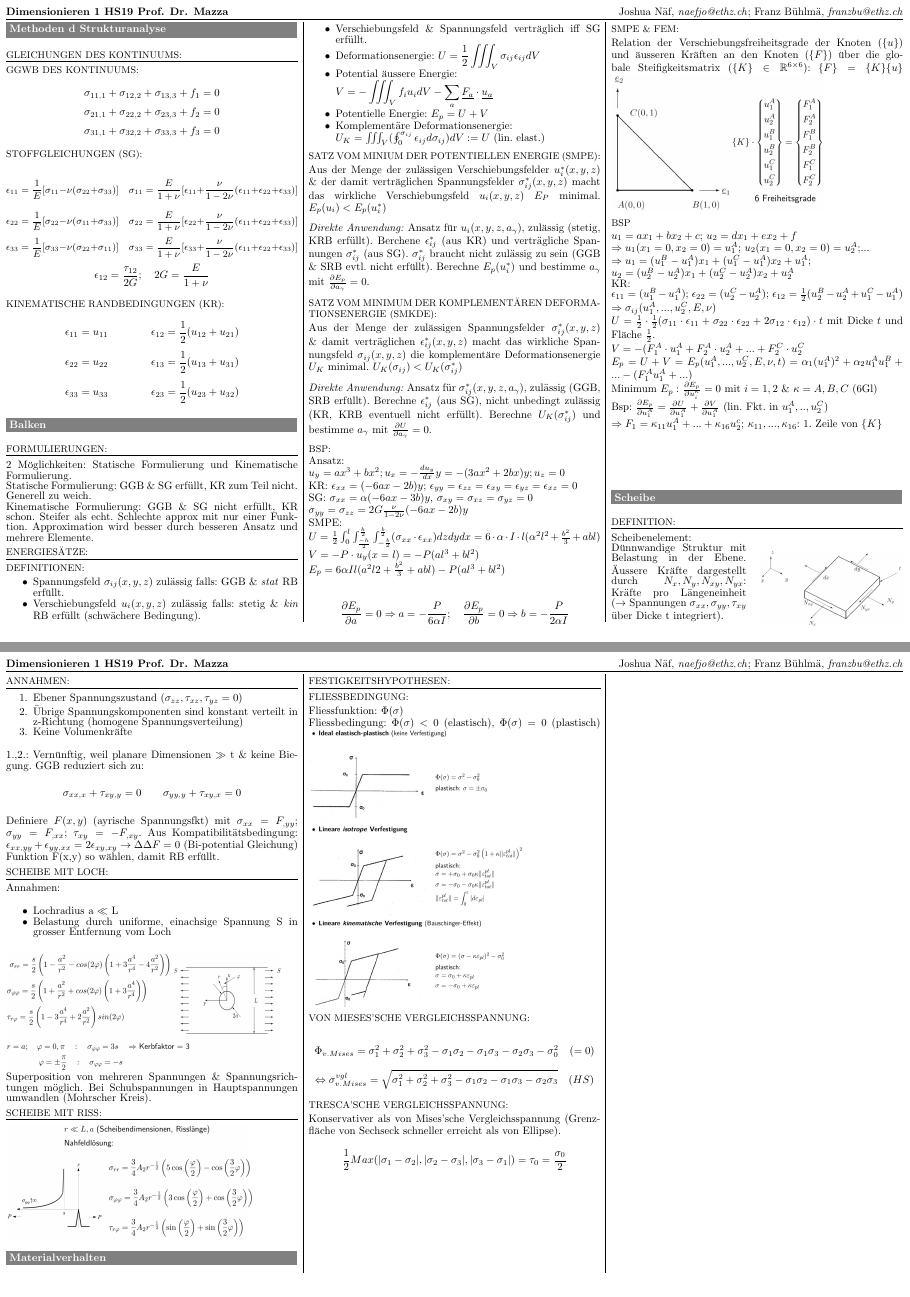
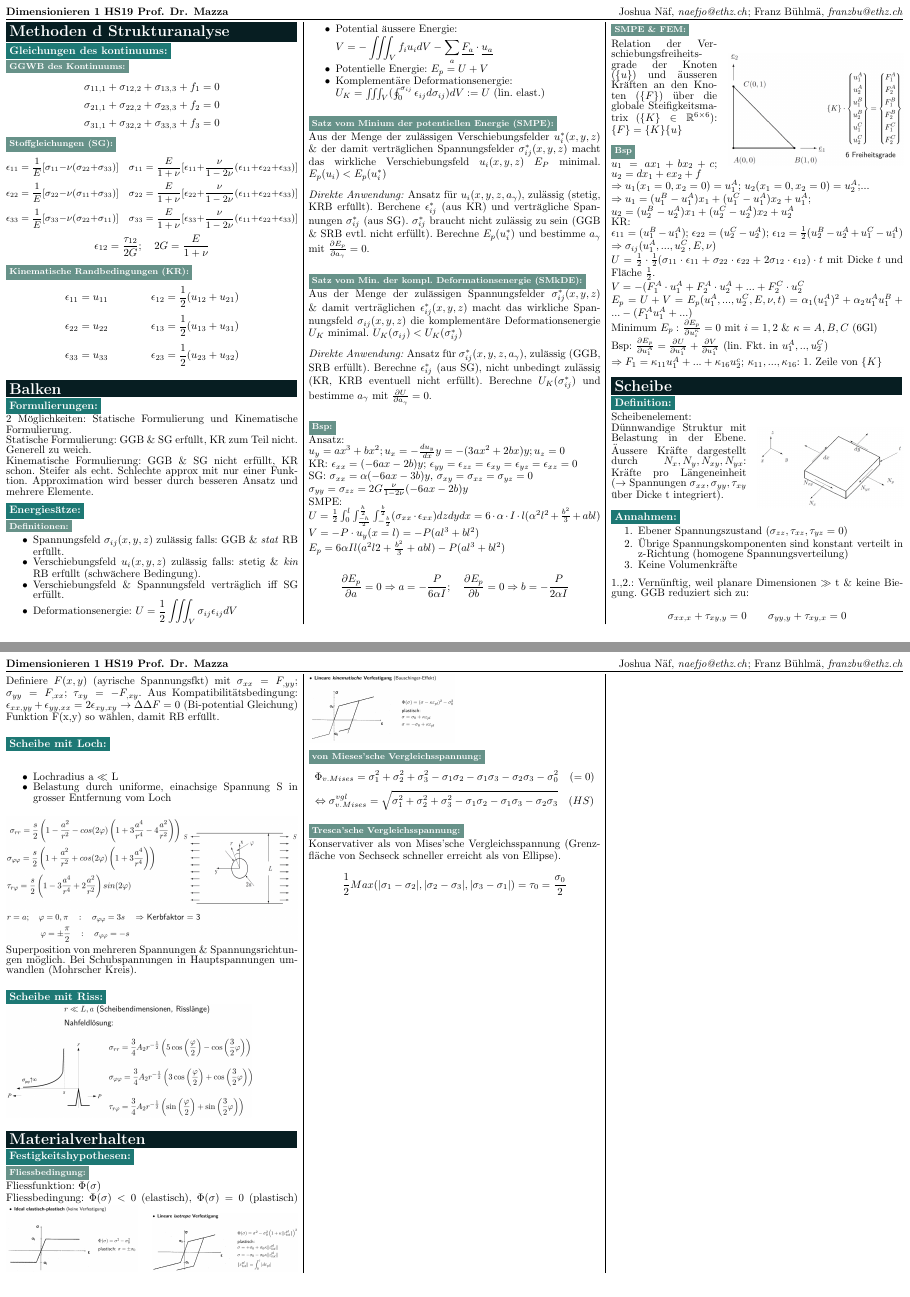
Before and after one commit to AlexBocken/Dimensionieren-1-Summary, a LaTeX document (main.tex): pages 1 and 2 of 2, joined at a grey line. Compiled offline with pdfLaTeX.

Commit message:
Added custom sub- & subsubsection, formatting

```diff
--- a/main.tex
+++ b/main.tex
@@ -1,7 +1,12 @@
 \documentclass[a4paper,10pt]{article}
 \renewcommand{\baselinestretch}{0.8} %spacing between lines
 
-\usepackage[svgnames,table,hyperref]{xcolor} %?
+\usepackage[svgnames,table,hyperref]{xcolor} %colour package
+\definecolor{mydblue}{RGB}{7, 30, 34}
+\definecolor{mylblue}{RGB}{29, 120, 116}
+\definecolor{mygblue}{RGB}{103, 146, 137}
+
+
 
 \usepackage{titlesec} %custom title settings
 \titlespacing{\section}{0pt}{5pt}{5pt}[0pt]
@@ -9,7 +14,7 @@
 \titlespacing{\subsubsection}{0pt}{5pt}{2pt}[0pt]
 \titleformat{\section}{\center}{}{0em}{\MakeUppercase}[\titlerule]
 \titleformat{\subsection}{\small}{}{0em}{\MakeUppercase}[\titlerule]
-\titleformat{\subsubsection}{\small}{}{0em}{\MakeUppercase}
+\titleformat{\subsubsection}{\small\bfseries}{}{0em}{\MakeUppercase}
 
 \usepackage[landscape]{geometry} %generate geometry of paper
 \geometry{
@@ -62,19 +67,21 @@
 
 \begin{document}
 
-\newcommand{\uone}[2]{\colorbox{gray}{\textcolor{white}{\parbox{\linewidth-2.4mm}{\scshape{\normalsize\textbf{#1}} #2}}}\\}
+\newcommand{\mysec}[1]{\colorbox{mydblue}{\textcolor{white}{\parbox{\linewidth-2.4mm}{\scshape{\Large\textbf{#1}} }}}}
+\newcommand{\mysubsec}[1]{\colorbox{mylblue}{\textcolor{white}{\\\scshape{\normalsize\textbf{#1}}}}\\}
+\newcommand{\mysubsubsec}[1]{\colorbox{mygblue}{\textcolor{white}{\scshape{\footnotesize\textbf{#1}}}}\\}
 
 \begin{multicols*}{3}
 
 %\maketitle
-\uone{Methoden d Strukturanalyse}{}
+\mysec{Methoden d Strukturanalyse}
 %\section{Methoden d Strukturanalyse}
-   \subsection{Gleichungen des kontinuums:}
-        \subsubsection{GGWB des Kontinuums:}
+   \mysubsec{Gleichungen des kontinuums:}
+        \mysubsubsec{GGWB des Kontinuums:}
             \[\sigma_{11,1} + \sigma_{12,2} + \sigma_{13,3} + f_1 = 0\]
             \[\sigma_{21,1} + \sigma_{22,2} + \sigma_{23,3} + f_2 = 0\]
             \[\sigma_{31,1} + \sigma_{32,2} + \sigma_{33,3} + f_3 = 0\]
-        \subsubsection{Stoffgleichungen (SG):}
+        \mysubsubsec{Stoffgleichungen (SG):}
             \small\[\epsilon_{11} = \frac{1}{E}\lbrack\sigma_{11} - \nu(\sigma_{22} + \sigma_{33})\rbrack \quad \sigma_{11}=\frac{E}{1+\nu}\lbrack\epsilon_{11}+\frac{\nu}{1-2\nu}(\epsilon_{11}+\epsilon_{22}+\epsilon_{33})\rbrack\]
             \[\epsilon_{22} = \frac{1}{E}\lbrack\sigma_{22} - \nu(\sigma_{11} + \sigma_{33})\rbrack \quad \sigma_{22}=\frac{E}{1+\nu}\lbrack\epsilon_{22}+\frac{\nu}{1-2\nu}(\epsilon_{11}+\epsilon_{22}+\epsilon_{33})\rbrack\]
             \[\epsilon_{33} = \frac{1}{E}\lbrack\sigma_{33} - \nu(\sigma_{22} + \sigma_{11})\rbrack \quad \sigma_{33}=\frac{E}{1+\nu}\lbrack\epsilon_{33}+\frac{\nu}{1-2\nu}(\epsilon_{11}+\epsilon_{22}+\epsilon_{33})\rbrack\]\normalsize
@@ -82,19 +89,21 @@
             %\[\sigma_{22}=\frac{E}{1+\nu}\lbrack\epsilon_{22}+\frac{\nu}{1-2\nu}(\epsilon_{11}+\epsilon_{22}+\epsilon_{33})\rbrack\]
             %\[\sigma_{33}=\frac{E}{1+\nu}\lbrack\epsilon_{33}+\frac{\nu}{1-2\nu}(\epsilon_{11}+\epsilon_{22}+\epsilon_{33})\rbrack\]
             \[\epsilon_{12}=\frac{\tau_{12}}{2G}; \quad 2G=\frac{E}{1+\nu}\]
-        \subsubsection{Kinematische Randbedingungen (KR):}
+        \mysubsubsec{Kinematische Randbedingungen (KR):}
             \[\epsilon_{11} = u_{11}\quad\quad\quad\quad\epsilon_{12} = \frac{1}{2}(u_{12} + u_{21})\]
             \[\epsilon_{22} = u_{22}\quad\quad\quad\quad\epsilon_{13} = \frac{1}{2}(u_{13} + u_{31})\]
             \[\epsilon_{33} = u_{33}\quad\quad\quad\quad\epsilon_{23} = \frac{1}{2}(u_{23} + u_{32})\]
 
-\uone{Balken}{}
+\mysec{Balken}
 %\section{Balken}
-    \subsection{Formulierungen:}
+    \mysubsec{Formulierungen:}
         2 Möglichkeiten: Statische Formulierung und Kinematische Formulierung.\\
         Statische Formulierung: GGB \& SG erfüllt, KR zum Teil nicht. Generell zu weich.\\
         Kinematische Formulierung: GGB \& SG nicht erfüllt, KR schon. Steifer als echt. Schlechte approx mit nur einer Funktion. Approximation wird besser durch besseren Ansatz und mehrere Elemente.
-    \subsection{Energiesätze:}
-        \subsubsection{Definitionen:}
+
+    \mysubsec{Energiesätze:}
+        \mysubsubsec{Definitionen:}
+            \vspace{-4mm}
             \begin{itemize}
                 \item Spannungsfeld $\sigma_{ij}(x,y,z)$ zulässig falls: GGB \& \textit{stat} RB erfüllt.
                 \item Verschiebungsfeld $u_i(x,y,z)$ zulässig falls: stetig \& \textit{kin} RB erfüllt (schwächere Bedingung).
@@ -105,13 +114,16 @@
                 \item Potentielle Energie: $E_p=U+V$
                 \item Komplementäre Deformationsenergie:\\ $U_K=\iiint_V(\oint_0^{\sigma_{ij}}\epsilon_{ij}d\sigma_{ij})dV := U$  (lin. elast.)
             \end{itemize}
-        \subsubsection{Satz vom Minium der potentiellen Energie (SMPE):}
+
+        \mysubsubsec{Satz vom Minium der potentiellen Energie (SMPE):}
             Aus der Menge der zulässigen Verschiebungsfelder $u_i^*(x,y,z)$ \& der damit verträglichen Spannungsfelder $\sigma_{ij}^*(x,y,z)$ macht das wirkliche Verschiebungsfeld $u_i(x,y,z)$ $E_P$ minimal. $E_p(u_i) < E_p(u_i^*)$\\\\
             \textit{Direkte Anwendung:} Ansatz für $u_i(x,y,z,a_\gamma)$, zulässig (stetig, KRB erfüllt). Berchene $\epsilon_{ij}^*$ (aus KR) und verträgliche Spannungen $\sigma_{ij}^*$ (aus SG). $\sigma_{ij}^*$ braucht nicht zulässig zu sein (GGB \& SRB evtl. nicht erfüllt). Berechne $E_p(u_i^*)$ und bestimme $a_\gamma$ mit $\frac{\partial E_p}{\partial a_\gamma}=0$.
-        \subsubsection{Satz vom Minimum der komplementären Deformationsenergie (SMkDE):}
+
+        \mysubsubsec{Satz vom Min. der kompl. Deformationsenergie (SMkDE):}
             Aus der Menge der zulässigen Spannungsfelder $\sigma_{ij}^*(x,y,z)$ \& damit verträglichen $\epsilon_{ij}^*(x,y,z)$ macht das wirkliche Spannungsfeld $\sigma_{ij}(x,y,z)$ die komplementäre Deformationsenergie $U_K$ minimal. $U_K(\sigma_{ij}) < U_K(\sigma_{ij}^*)$\\\\
             \textit{Direkte Anwendung:} Ansatz für $\sigma_{ij}^*(x,y,z,a_\gamma)$, zulässig (GGB, SRB erfüllt). Berechne $\epsilon_{ij}^*$ (aus SG), nicht unbedingt zulässig (KR, KRB eventuell nicht erfüllt). Berechne $U_K(\sigma_{ij}^*)$ und bestimme $a_\gamma$ mit $\frac{\partial U}{\partial a_\gamma}=0$.
-        \subsubsection{Bsp:}
+
+        \mysubsubsec{Bsp:}
             Ansatz:\\
             $u_y=ax^3+bx^2; u_x=-\frac{du_y}{dx}y= -(3ax^2+2bx)y; u_z = 0$\\
             KR: $\epsilon_{xx} =(-6ax-2b)y$; $\epsilon_{yy}=\epsilon_{zz}=\epsilon_{xy}=\epsilon_{yz} = \epsilon_{xz}=0$\\
@@ -121,10 +133,16 @@
             $V=-P\cdot u_y(x=l)=-P(al^3+bl^2)$\\
             $E_p=6\alpha Il(a^2l2+\frac{b^2}{3}+abl)-P(al^3+bl^2)$
             \[\frac{\partial E_p}{\partial a} = 0 \Rightarrow a=-\frac{P}{6\alpha I};\quad\frac{\partial E_p}{\partial b} = 0 \Rightarrow b=-\frac{P}{2\alpha I}\]
-        \subsubsection{SMPE \& FEM:}
+            \columnbreak
+
+        \mysubsubsec{SMPE \& FEM:}
+            \vspace{-2mm}
+            \begin{wrapfigure}[12]{r}{0.6\linewidth}
+                \includegraphics[width=\linewidth]{Dreieckselement}
+            \end{wrapfigure}
             Relation der Verschiebungsfreiheitsgrade der Knoten ($\{u\}$) und äusseren Kräften an den Knoten ($\{F\}$) über die globale Steifigkeitsmatrix ($\{K\}\in\mathbb{R}^{6\times6}$): $\{F\}=\{K\}\{u\}$
-            \includegraphics[width=70mm]{Dreieckselement}
-        \subsubsection{Bsp}
+
+        \mysubsubsec{Bsp}
             $u_1=ax_1+bx_2+c$; $u_2=dx_1+ex_2+f$\\
             $\Rightarrow u_1(x_1=0,x_2=0)=u_1^A$; $u_2(x_1=0,x_2=0)=u_2^A$;...\\
             $\Rightarrow u_1=(u_1^B-u_1^A)x_1+(u_1^C-u_1^A)x_2+u_1^A$;\\
@@ -138,15 +156,16 @@
             Minimum $E_p:$ $\frac{\partial E_p}{\partial u_i^\kappa}=0$ mit $i=1,2$ \& $\kappa=A,B,C$ (6Gl)\\
             Bsp: $\frac{\partial E_p}{\partial u_1^A}=\frac{\partial U}{\partial u_1^A}+\frac{\partial V}{\partial u_1^A}$ (lin. Fkt. in $u_1^A,..,u_2^C$) \\$\Rightarrow F_1=\kappa_{11}u_1^A+...+\kappa_{16}u_2^c$; $\kappa_{11},...,\kappa_{16}$: 1. Zeile von $\{K\}$
 
-\uone{Scheibe}{}
-%\section{Scheibe}
-    \subsection{Definition:}
+\mysec{Scheibe}
+    \mysubsec{Definition:}
+        \vspace{-2mm}
         \begin{wrapfigure}[7]{r}{0.5\linewidth}
-        \includegraphics[width=\linewidth]{Balkenelement.jpeg}
+            \includegraphics[width=\linewidth]{Scheibe}
         \end{wrapfigure}
         Scheibenelement: Dünnwandige Struktur mit Belastung in der Ebene. Äussere Kräfte dargestellt durch $N_x,N_y,N_{xy},N_{yx}$: Kräfte pro Längeneinheit ($\rightarrow$ Spannungen $\sigma_{xx},\sigma_{yy},\tau_{xy}$ über Dicke t integriert).
 
-    \subsection{Annahmen:}
+    \mysubsec{Annahmen:}
+        \vspace{-5mm}
         \begin{enumerate}[noitemsep]
             \item Ebener Spannungszustand ($\sigma_{zz},\tau_{xz},\tau_{yz}=0$)
             \item Übrige Spannungskomponenten sind konstant verteilt in z-Richtung (homogene Spannungsverteilung)
@@ -155,28 +174,33 @@
         1.,2.: Vernünftig, weil planare Dimensionen $\gg$ t \& keine Biegung. GGB reduziert sich zu:
         \[\sigma_{xx,x} + \tau_{xy,y}=0\quad\quad\sigma_{yy,y} + \tau_{xy,x}=0\]
         Definiere $F(x,y)$ (ayrische Spannungsfkt) mit $\sigma_{xx}=F_{,yy}$; $\sigma_{yy}=F_{,xx}$; $\tau_{xy}=-F_{,xy}$. Aus Kompatibilitätsbedingung: $\epsilon_{xx,yy}+\epsilon_{yy,xx}=2\epsilon_{xy,xy} \rightarrow \Delta\Delta F=0$ (Bi-potential Gleichung) Funktion F(x,y) so wählen, damit RB erfüllt.
-    \subsection{Scheibe mit Loch:}
-        Annahmen:
+
+    \mysubsec{Scheibe mit Loch:}
             \begin{itemize}
                 \item Lochradius a $\ll$ L
                 \item Belastung durch uniforme, einachsige Spannung S in grosser Entfernung vom Loch
             \end{itemize}
-        \includegraphics[width=90mm]{Scheibeloch}
+            \includegraphics[width=\linewidth]{Scheibeloch}
             Superposition von mehreren Spannungen \& Spannungsrichtungen möglich. Bei Schubspannungen in Hauptspannungen umwandlen (Mohrscher Kreis).
-    \subsection{Scheibe mit Riss:}
+
+    \mysubsec{Scheibe mit Riss:}
         \includegraphics[width=80mm]{Scheiberiss}
 
-\uone{Materialverhalten}{}
+\mysec{Materialverhalten}{}
 %\section{Materialverhalten}
-    \subsection{Festigkeitshypothesen:}
-        \subsubsection{Fliessbedingung:}
+    \mysubsec{Festigkeitshypothesen:}
+        \mysubsubsec{Fliessbedingung:}
             Fliessfunktion: $\Phi(\sigma)$\\
             Fliessbedingung: $\Phi(\sigma)<0$ (elastisch), $\Phi(\sigma)=0$ (plastisch)
-            \includegraphics[width=70mm]{images/Fliessbedingungen.jpeg}
-        \subsubsection{von Mieses'sche Vergleichsspannung:}
+            \includegraphics[width=0.45\linewidth]{Verf_ideal_elpl}
+            \includegraphics[width=0.5\linewidth]{Verf_lin_isotr}
+            \includegraphics[width=0.5\linewidth]{Verf_lin_kin}
+
+        \mysubsubsec{von Mieses'sche Vergleichsspannung:}
             \[\Phi_{v.Mises}= \sigma_1^2+\sigma_2^2+\sigma_3^2-\sigma_1\sigma_2-\sigma_1\sigma_3-\sigma_2\sigma_3 -\sigma_0^2\quad(=0)\]
             \[\Leftrightarrow \sigma_{v. Mises}^{vgl}= \sqrt{\sigma_1^2+\sigma_2^2+\sigma_3^2-\sigma_1\sigma_2-\sigma_1\sigma_3-\sigma_2\sigma_3} \quad\textrm(HS)\]
-        \subsubsection{Tresca'sche Vergleichsspannung:}
+
+        \mysubsubsec{Tresca'sche Vergleichsspannung:}
             Konservativer als von Mises'sche Vergleichsspannung (Grenzfläche von Sechseck schneller erreicht als von Ellipse).
             \[\frac{1}{2}Max(|\sigma_1-\sigma_2|,|\sigma_2-\sigma_3|,|\sigma_3-\sigma_1|)=\tau_0=\frac{\sigma_0}{2}\]
 
```
Also changed, not shown: images/Fliessbedingungen.jpeg (deleted), images/Scheibe.jpeg (renamed from images/Balkenelement.jpeg), images/Verf_ideal_elpl.jpeg (added), images/Verf_lin_isotr.jpeg (added), images/Verf_lin_kin.jpeg (added). Lines whose indentation alone changed are shown as unchanged.
